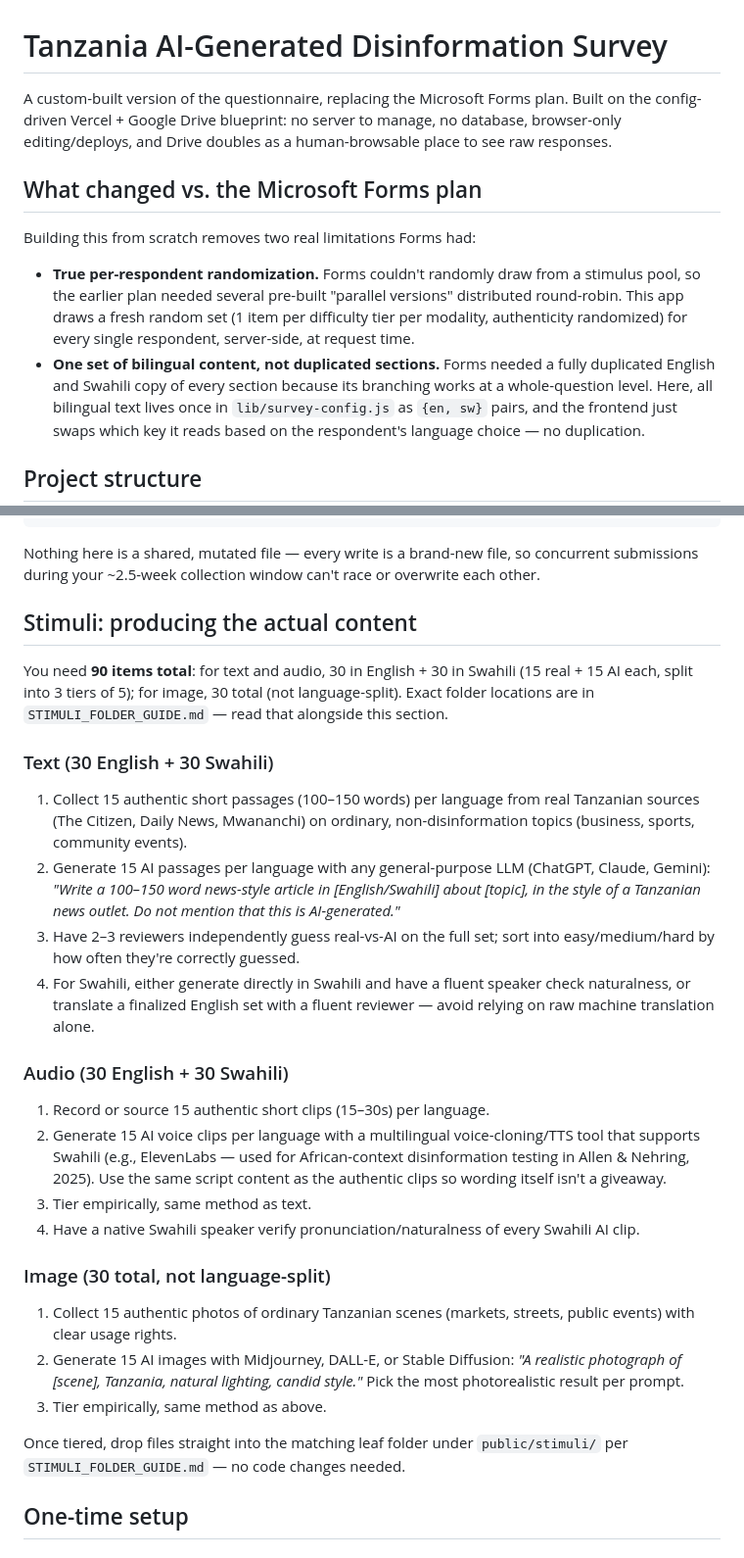
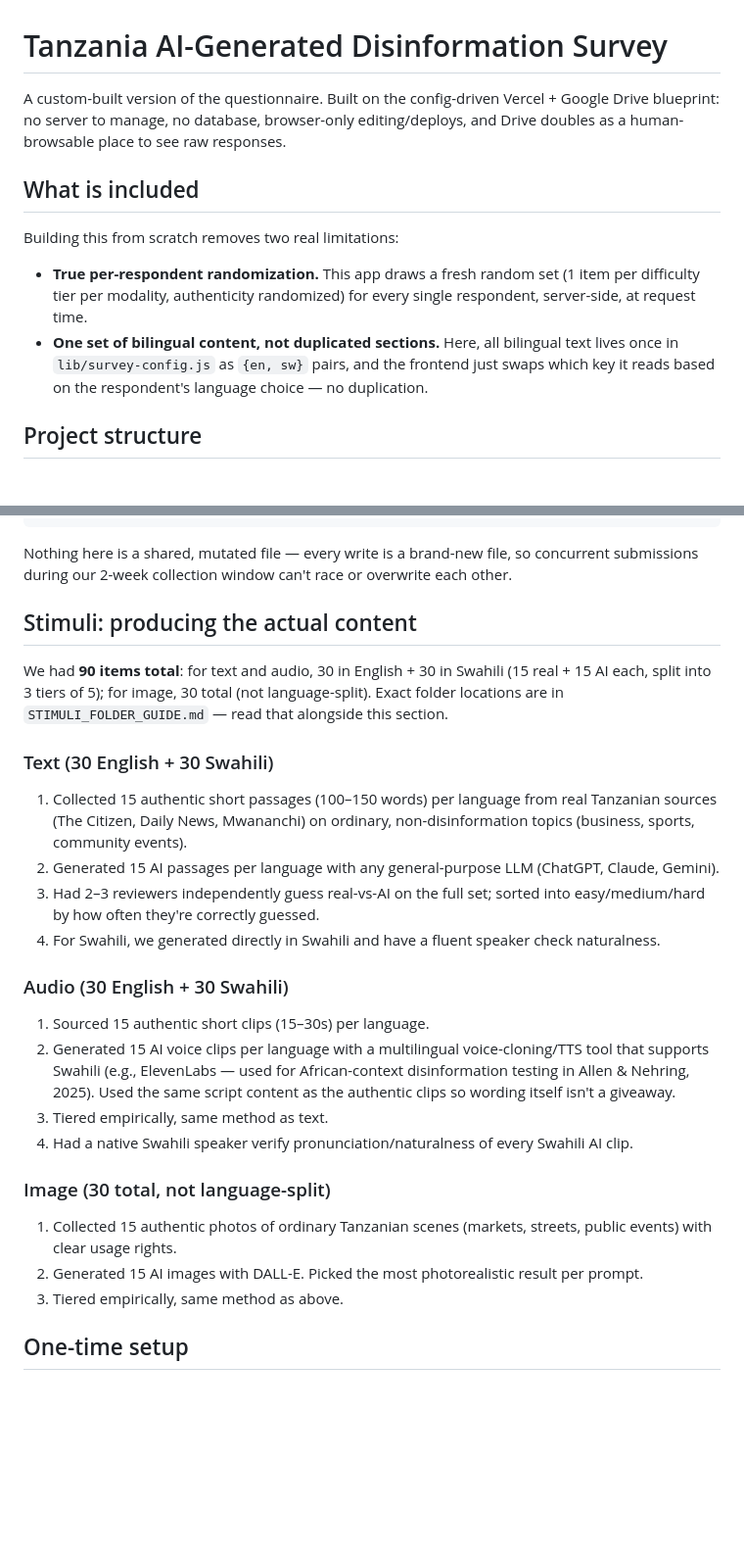
Before and after one commit to aka-icyx/tz-ai-disinformation-survey, a Markdown page: README.md, 2 parts joined by grey strips. Shown at 98% size. GitHub-like rendering; blank space fills up the shorter version.

Commit message:
Revise README for clarity and accuracy
Updated README to clarify questionnaire features and item collection process.

````diff
--- a/README.md
+++ b/README.md
@@ -1,23 +1,18 @@
 # Tanzania AI-Generated Disinformation Survey
 
-A custom-built version of the questionnaire, replacing the Microsoft
-Forms plan. Built on the config-driven Vercel + Google Drive blueprint:
+A custom-built version of the questionnaire. Built on the config-driven Vercel + Google Drive blueprint:
 no server to manage, no database, browser-only editing/deploys, and
 Drive doubles as a human-browsable place to see raw responses.
 
-## What changed vs. the Microsoft Forms plan
+## What is included
 
-Building this from scratch removes two real limitations Forms had:
+Building this from scratch removes two real limitations:
 
-- **True per-respondent randomization.** Forms couldn't randomly draw
-  from a stimulus pool, so the earlier plan needed several pre-built
-  "parallel versions" distributed round-robin. This app draws a fresh
+- **True per-respondent randomization.** This app draws a fresh
   random set (1 item per difficulty tier per modality, authenticity
   randomized) for every single respondent, server-side, at request
   time.
-- **One set of bilingual content, not duplicated sections.** Forms
-  needed a fully duplicated English and Swahili copy of every section
-  because its branching works at a whole-question level. Here, all
+- **One set of bilingual content, not duplicated sections.** Here, all
   bilingual text lives once in `lib/survey-config.js` as `{en, sw}`
   pairs, and the frontend just swaps which key it reads based on the
   respondent's language choice — no duplication.
@@ -76,53 +71,44 @@ button").
 ```
 
 Nothing here is a shared, mutated file — every write is a brand-new
-file, so concurrent submissions during your ~2.5-week collection window
+file, so concurrent submissions during our 2-week collection window
 can't race or overwrite each other.
 
 ## Stimuli: producing the actual content
 
-You need **90 items total**: for text and audio, 30 in English + 30 in
+We had **90 items total**: for text and audio, 30 in English + 30 in
 Swahili (15 real + 15 AI each, split into 3 tiers of 5); for image, 30
 total (not language-split). Exact folder locations are in
 `STIMULI_FOLDER_GUIDE.md` — read that alongside this section.
 
 ### Text (30 English + 30 Swahili)
-1. Collect 15 authentic short passages (100–150 words) per language
+1. Collected 15 authentic short passages (100–150 words) per language
    from real Tanzanian sources (The Citizen, Daily News, Mwananchi) on
    ordinary, non-disinformation topics (business, sports, community
    events).
-2. Generate 15 AI passages per language with any general-purpose LLM
-   (ChatGPT, Claude, Gemini): *"Write a 100–150 word news-style article
-   in [English/Swahili] about [topic], in the style of a Tanzanian news
-   outlet. Do not mention that this is AI-generated."*
-3. Have 2–3 reviewers independently guess real-vs-AI on the full set;
-   sort into easy/medium/hard by how often they're correctly guessed.
-4. For Swahili, either generate directly in Swahili and have a fluent
-   speaker check naturalness, or translate a finalized English set with
-   a fluent reviewer — avoid relying on raw machine translation alone.
+2. Generated 15 AI passages per language with any general-purpose LLM
+   (ChatGPT, Claude, Gemini).
+3. Had 2–3 reviewers independently guess real-vs-AI on the full set;
+   sorted into easy/medium/hard by how often they're correctly guessed.
+4. For Swahili, we generated directly in Swahili and have a fluent
+   speaker check naturalness.
 
 ### Audio (30 English + 30 Swahili)
-1. Record or source 15 authentic short clips (15–30s) per language.
-2. Generate 15 AI voice clips per language with a multilingual
+1. Sourced 15 authentic short clips (15–30s) per language.
+2. Generated 15 AI voice clips per language with a multilingual
    voice-cloning/TTS tool that supports Swahili (e.g., ElevenLabs — used
    for African-context disinformation testing in Allen & Nehring,
-   2025). Use the same script content as the authentic clips so wording
+   2025). Used the same script content as the authentic clips so wording
    itself isn't a giveaway.
-3. Tier empirically, same method as text.
-4. Have a native Swahili speaker verify pronunciation/naturalness of
+3. Tiered empirically, same method as text.
+4. Had a native Swahili speaker verify pronunciation/naturalness of
    every Swahili AI clip.
 
 ### Image (30 total, not language-split)
-1. Collect 15 authentic photos of ordinary Tanzanian scenes (markets,
+1. Collected 15 authentic photos of ordinary Tanzanian scenes (markets,
    streets, public events) with clear usage rights.
-2. Generate 15 AI images with Midjourney, DALL-E, or Stable Diffusion:
-   *"A realistic photograph of [scene], Tanzania, natural lighting,
-   candid style."* Pick the most photorealistic result per prompt.
-3. Tier empirically, same method as above.
-
-Once tiered, drop files straight into the matching leaf folder under
-`public/stimuli/` per `STIMULI_FOLDER_GUIDE.md` — no code changes
-needed.
+2. Generated 15 AI images with DALL-E. Picked the most photorealistic result per prompt.
+3. Tiered empirically, same method as above.
 
 ## One-time setup
 
````
Also changed, not shown: other parts of README.md (+3 -4 lines).
